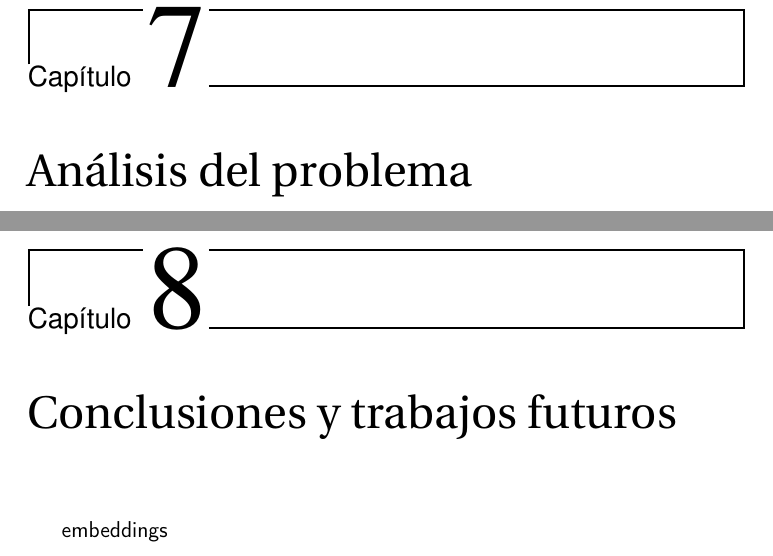
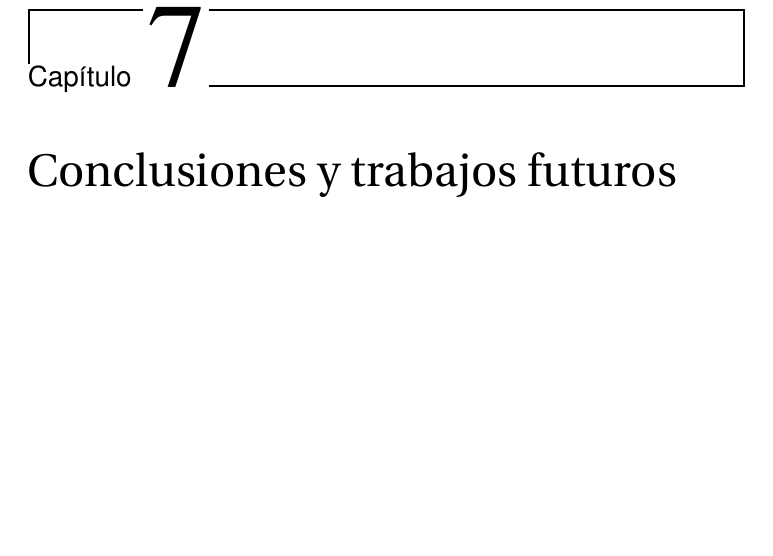
Before and after one commit to antoniogamiz/tfg, a LaTeX book (doc/proyecto.tex, which reads doc/secciones/05_analisis.tex): two parts of pages 37 and 39 of 43 before the commit and part of page 37 of 41 after it, the two joined at a grey line, cut so that both start at the same text, the shorter picture padded with empty space. Compiled offline with pdfLaTeX.

Commit message:
chore(documentation): :children_crossing: remove unused chapter

```diff
--- a/doc/proyecto.tex
+++ b/doc/proyecto.tex
@@ -76,10 +76,7 @@
 \input{secciones/04_planificacion}
 \input{secciones/introduccion_matematica}
 \input{secciones/06_implementacion}
-\input{secciones/05_analisis}
 \input{secciones/07_conclusiones}
-
-embeddings
 
 \newpage
 \bibliography{bibliografia}
--- a/doc/secciones/05_analisis.tex
+++ /dev/null
@@ -1 +0,0 @@
-\chapter{Análisis del problema}
```
